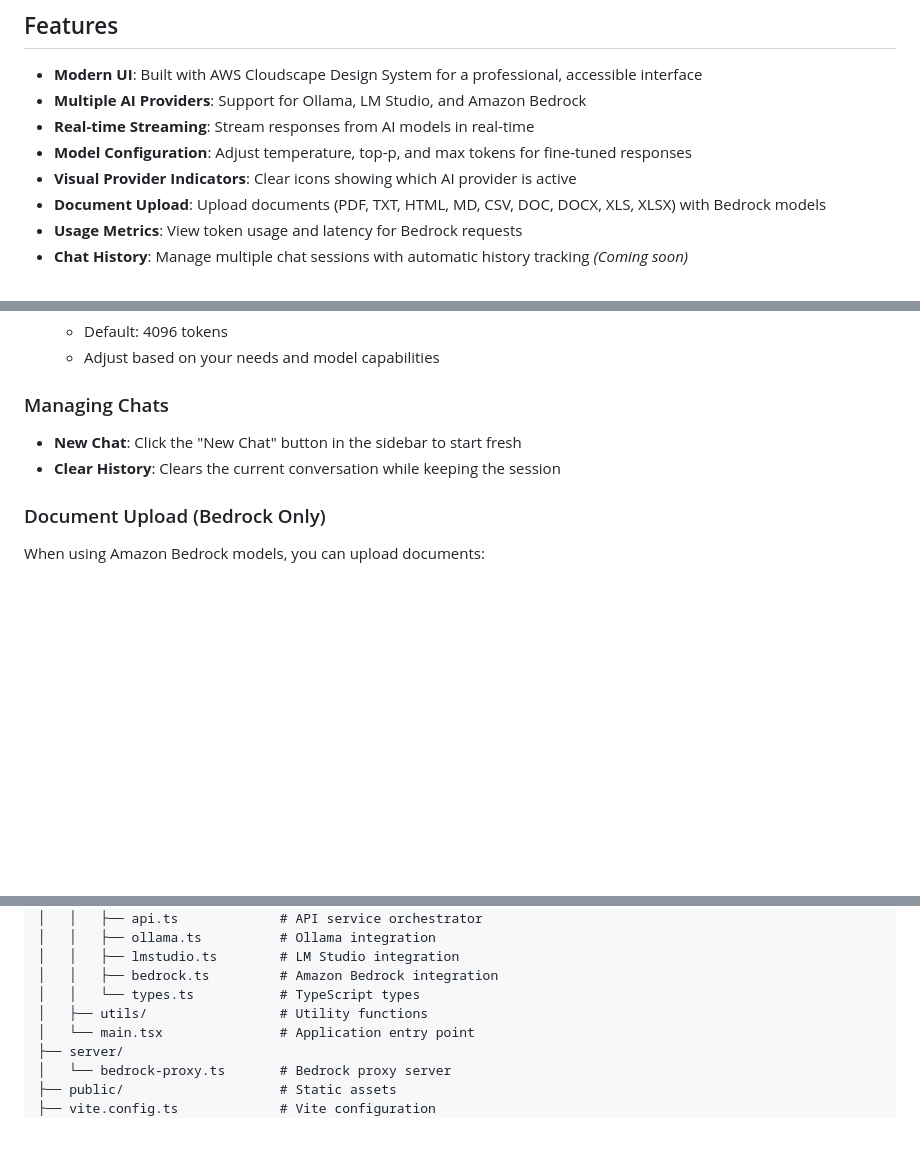
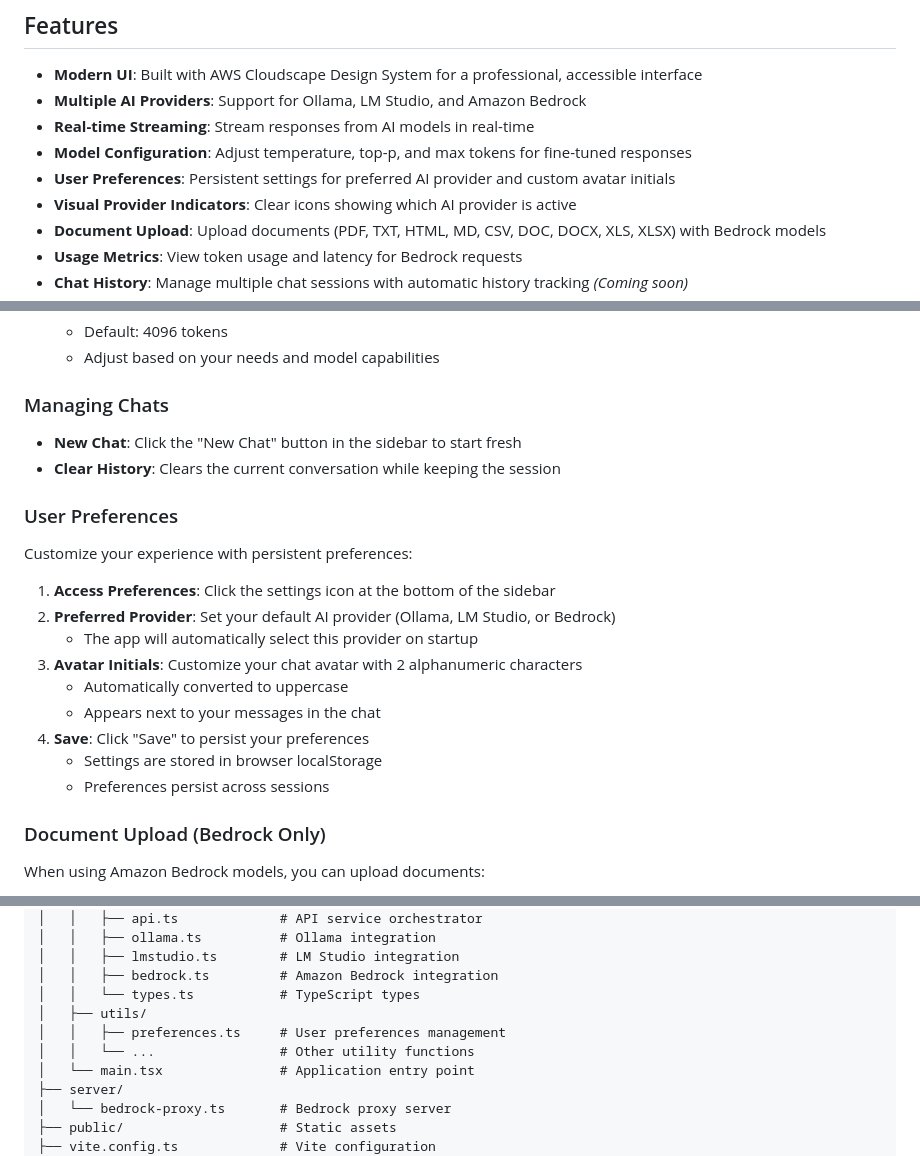
Before and after one commit to praveenc/local-llm-ui, a Markdown page: README.md, 3 parts joined by grey strips. Rendered like a GitHub page; blank space fills up the shorter version.

```diff
--- a/README.md
+++ b/README.md
@@ -14,6 +14,7 @@ A modern, responsive UI for interacting with Large Language Models (LLMs). Built
 - **Multiple AI Providers**: Support for Ollama, LM Studio, and Amazon Bedrock
 - **Real-time Streaming**: Stream responses from AI models in real-time
 - **Model Configuration**: Adjust temperature, top-p, and max tokens for fine-tuned responses
+- **User Preferences**: Persistent settings for preferred AI provider and custom avatar initials
 - **Visual Provider Indicators**: Clear icons showing which AI provider is active
 - **Document Upload**: Upload documents (PDF, TXT, HTML, MD, CSV, DOC, DOCX, XLS, XLSX) with Bedrock models
 - **Usage Metrics**: View token usage and latency for Bedrock requests
@@ -192,6 +194,20 @@ Adjust model parameters in the expandable settings panel:
 - **New Chat**: Click the "New Chat" button in the sidebar to start fresh
 - **Clear History**: Clears the current conversation while keeping the session
 
+### User Preferences
+
+Customize your experience with persistent preferences:
+
+1. **Access Preferences**: Click the settings icon at the bottom of the sidebar
+2. **Preferred Provider**: Set your default AI provider (Ollama, LM Studio, or Bedrock)
+   - The app will automatically select this provider on startup
+3. **Avatar Initials**: Customize your chat avatar with 2 alphanumeric characters
+   - Automatically converted to uppercase
+   - Appears next to your messages in the chat
+4. **Save**: Click "Save" to persist your preferences
+   - Settings are stored in browser localStorage
+   - Preferences persist across sessions
+
 ### Document Upload (Bedrock Only)
 
 When using Amazon Bedrock models, you can upload documents:
@@ -233,7 +249,9 @@ local-llm-ui/
 │   │   ├── lmstudio.ts        # LM Studio integration
 │   │   ├── bedrock.ts         # Amazon Bedrock integration
 │   │   └── types.ts           # TypeScript types
-│   ├── utils/                 # Utility functions
+│   ├── utils/
+│   │   ├── preferences.ts     # User preferences management
+│   │   └── ...                # Other utility functions
 │   └── main.tsx               # Application entry point
 ├── server/
 │   └── bedrock-proxy.ts       # Bedrock proxy server
```
Also changed, not shown: other parts of README.md (+3 -2 lines), .github/images/local-llm-ui-ex1.png.
